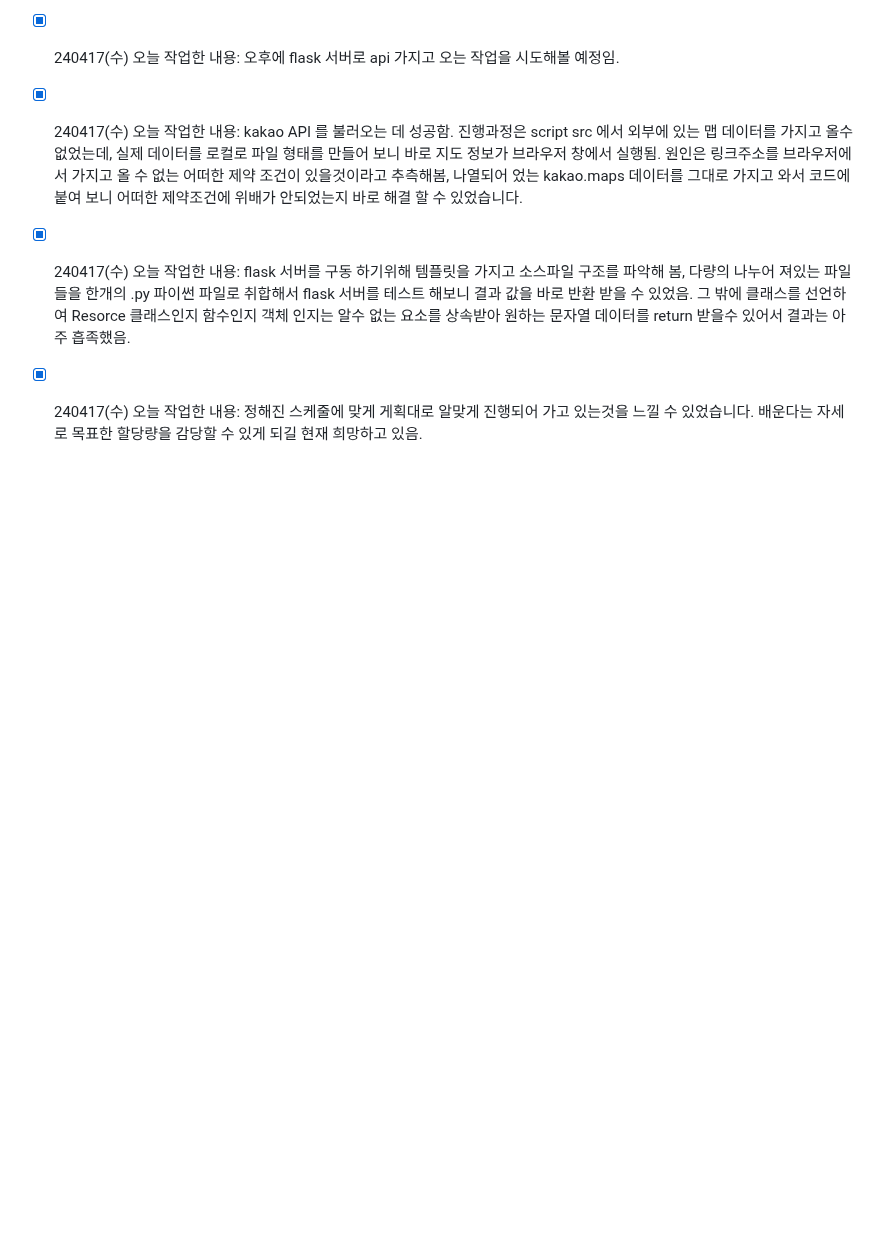
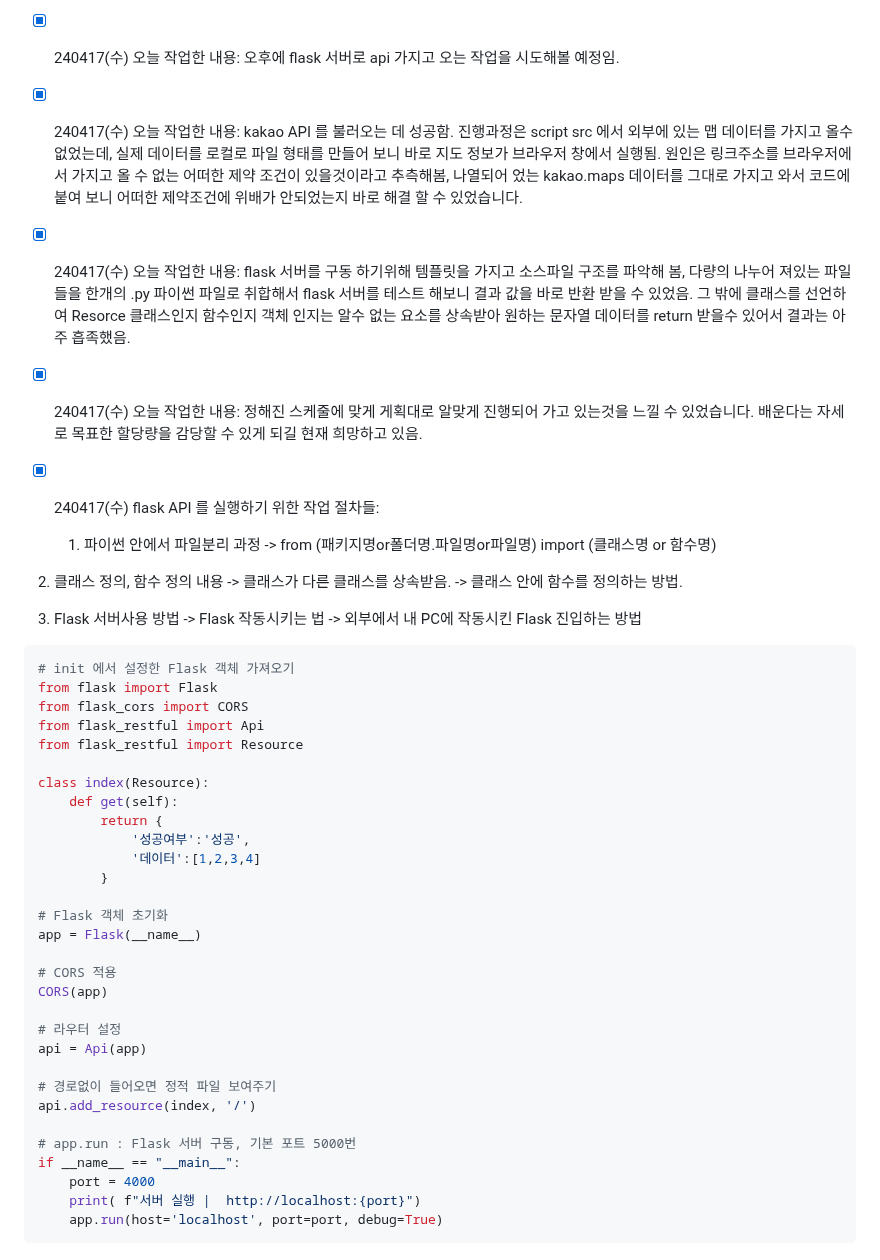
Before and after one commit to ParkWonBin/Codelabit_AICC_Project_03, a Markdown page: _ToDoList_1_jhoho0923.md, the part around the change. Drawn GitHub-style; blank space fills up the shorter version.

Commit message:
수요일 추가 작업내용
....

````diff
--- a/_ToDoList_1_jhoho0923.md
+++ b/_ToDoList_1_jhoho0923.md
@@ -94,3 +94,47 @@ https://www.data.go.kr/tcs/dss/selectApiDataDetailView.do?publicDataPk=15058017
 - [x] 240417(수) 오늘 작업한 내용: flask 서버를 구동 하기위해 템플릿을 가지고 소스파일 구조를 파악해 봄, 다량의 나누어 져있는 파일들을 한개의 .py 파이썬 파일로 취합해서 flask 서버를 테스트 해보니 결과 값을 바로 반환 받을 수 있었음. 그 밖에 클래스를 선언하여 Resorce 클래스인지 함수인지 객체 인지는 알수 없는 요소를 상속받아
 원하는 문자열 데이터를 return 받을수 있어서 결과는 아주 흡족했음.
 - [x] 240417(수) 오늘 작업한 내용: 정해진 스케줄에 맞게 게획대로 알맞게 진행되어 가고 있는것을 느낄 수 있었습니다. 배운다는 자세로 목표한 할당량을 감당할 수 있게 되길 현재 희망하고 있음.
+- [X] 240417(수) flask API 를 실행하기 위한 작업 절차들:
+  1. 파이썬 안에서 파일분리 과정
+ -> from (패키지명or폴더명.파일명or파일명) import (클래스명 or 함수명)
+
+2. 클래스 정의, 함수 정의 내용
+-> 클래스가 다른 클래스를 상속받음.
+-> 클래스 안에 함수를 정의하는 방법.
+
+3. Flask 서버사용 방법
+-> Flask 작동시키는 법
+-> 외부에서 내 PC에 작동시킨 Flask 진입하는 방법
+
+```python
+# init 에서 설정한 Flask 객체 가져오기
+from flask import Flask
+from flask_cors import CORS
+from flask_restful import Api
+from flask_restful import Resource
+
+class index(Resource):
+    def get(self):
+        return {
+            '성공여부':'성공',
+            '데이터':[1,2,3,4]
+        }
+
+# Flask 객체 초기화
+app = Flask(__name__)
+
+# CORS 적용
+CORS(app)
+
+# 라우터 설정
+api = Api(app)
+
+# 경로없이 들어오면 정적 파일 보여주기
+api.add_resource(index, '/')
+
+# app.run : Flask 서버 구동, 기본 포트 5000번
+if __name__ == "__main__":
+    port = 4000
+    print( f"서버 실행 |  http://localhost:{port}")
+    app.run(host='localhost', port=port, debug=True)
+```
````
